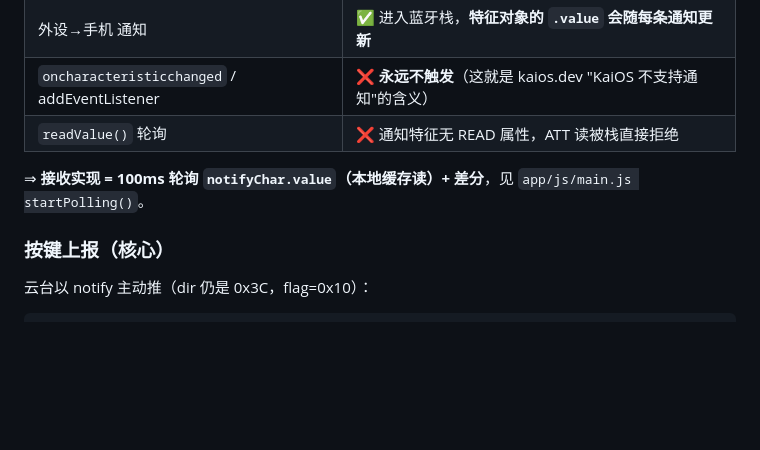
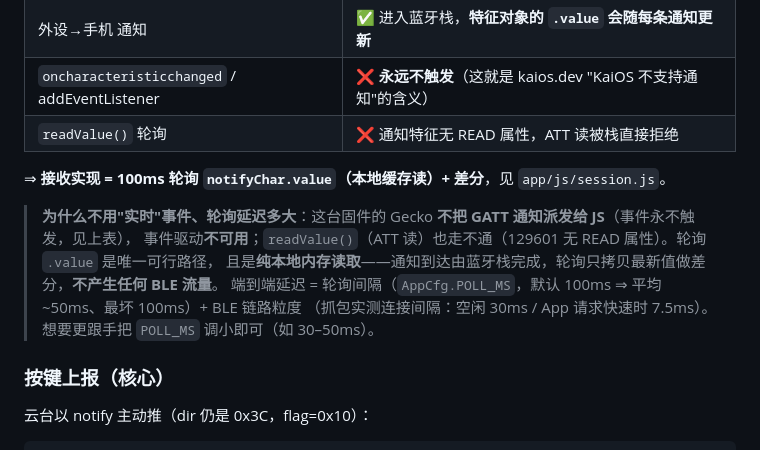
Before and after one commit to name-xxl/zy-kaimc, a Markdown page: docs/protocol.md, the part around the change. Drawn GitHub-style; blank space fills up the shorter version.

Commit message:
protocol.md: explain why polling is the only receive path and what its latency actually is

```diff
--- a/docs/protocol.md
+++ b/docs/protocol.md
@@ -55,7 +55,13 @@ CRC  CRC16/XMODEM（init 0x0000，poly 0x1021），对 FMT..ARGS 计算，小端
 | `oncharacteristicchanged` / addEventListener | ❌ **永远不触发**（这就是 kaios.dev "KaiOS 不支持通知"的含义） |
 | `readValue()` 轮询 | ❌ 通知特征无 READ 属性，ATT 读被栈直接拒绝 |
 
-⇒ **接收实现 = 100ms 轮询 `notifyChar.value`（本地缓存读）+ 差分**，见 `app/js/main.js startPolling()`。
+⇒ **接收实现 = 100ms 轮询 `notifyChar.value`（本地缓存读）+ 差分**，见 `app/js/session.js`。
+
+> **为什么不用"实时"事件、轮询延迟多大**：这台固件的 Gecko **不把 GATT 通知派发给 JS**（事件永不触发，见上表），
+> 事件驱动**不可用**；`readValue()`（ATT 读）也走不通（129601 无 READ 属性）。轮询 `.value` 是唯一可行路径，
+> 且是**纯本地内存读取**——通知到达由蓝牙栈完成，轮询只拷贝最新值做差分，**不产生任何 BLE 流量**。
+> 端到端延迟 = 轮询间隔（`AppCfg.POLL_MS`，默认 100ms ⇒ 平均 ~50ms、最坏 100ms）+ BLE 链路粒度
+> （抓包实测连接间隔：空闲 30ms / App 请求快速时 7.5ms）。想要更跟手把 `POLL_MS` 调小即可（如 30–50ms）。
 
 ### 按键上报（核心）
 云台以 notify 主动推（dir 仍是 0x3C，flag=0x10）：
```
